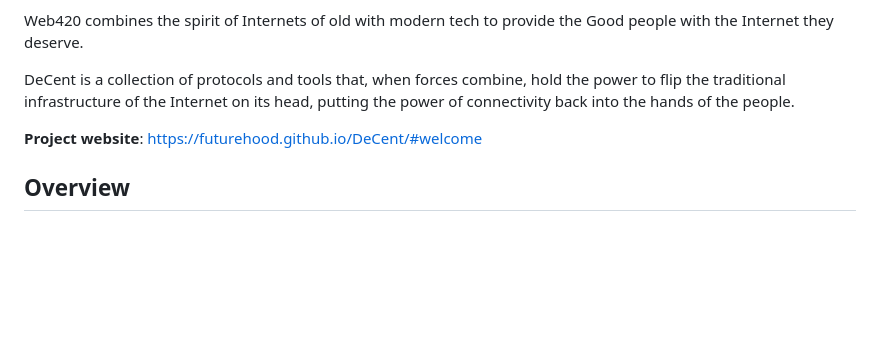
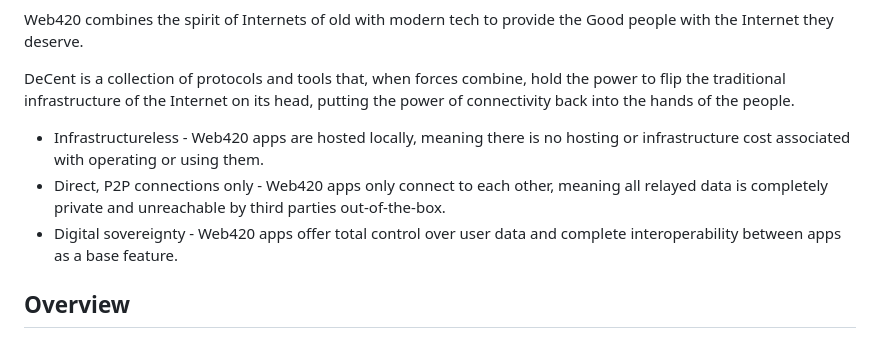
Before and after one commit to futurehood/DeCent, a Markdown page: README.md, the part around the change. Drawn GitHub-style; blank space fills up the shorter version.

```diff
--- a/README.md
+++ b/README.md
@@ -19,7 +19,9 @@ Web420 combines the spirit of Internets of old with modern tech to provide the G
 
 DeCent is a collection of protocols and tools that, when forces combine, hold the power to flip the traditional infrastructure of the Internet on its head, putting the power of connectivity back into the hands of the people.
 
-**Project website**: https://futurehood.github.io/DeCent/#welcome
+- Infrastructureless - Web420 apps are hosted locally, meaning there is no hosting or infrastructure cost associated with operating or using them.
+- Direct, P2P connections only - Web420 apps only connect to each other, meaning all relayed data is completely private and unreachable by third parties out-of-the-box.
+- Digital sovereignty - Web420 apps offer total control over user data and complete interoperability between apps as a base feature.
 
 ## Overview
 
```
